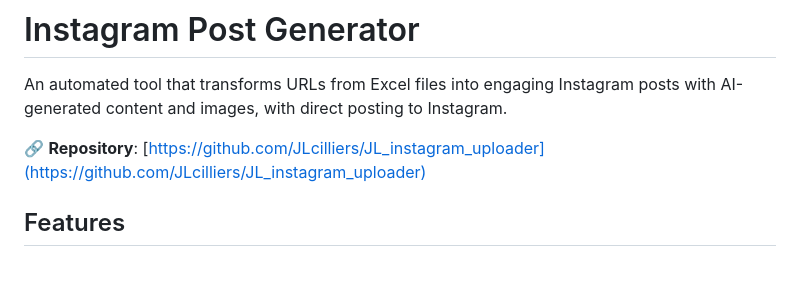
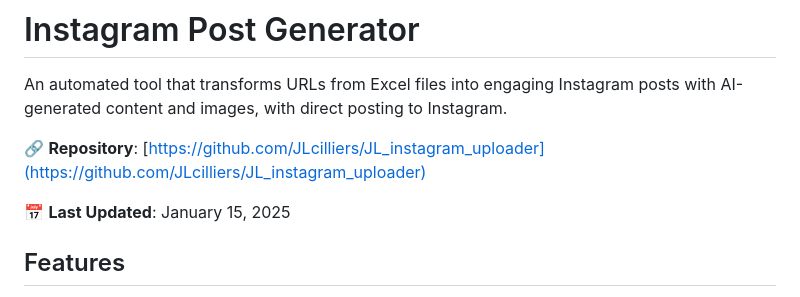
Before and after one commit to JLcilliers/JL_instagram_uploader, a Markdown page: README.md, the part around the change. Rendered like a GitHub page; blank space fills up the shorter version.

Commit message:
Update README with timestamp to force GitHub sync

```diff
--- a/README.md
+++ b/README.md
@@ -3,6 +3,8 @@
 An automated tool that transforms URLs from Excel files into engaging Instagram posts with AI-generated content and images, with direct posting to Instagram.
 
 🔗 **Repository**: [https://github.com/JLcilliers/JL_instagram_uploader](https://github.com/JLcilliers/JL_instagram_uploader)
+
+📅 **Last Updated**: January 15, 2025
 
 ## Features
 
```
